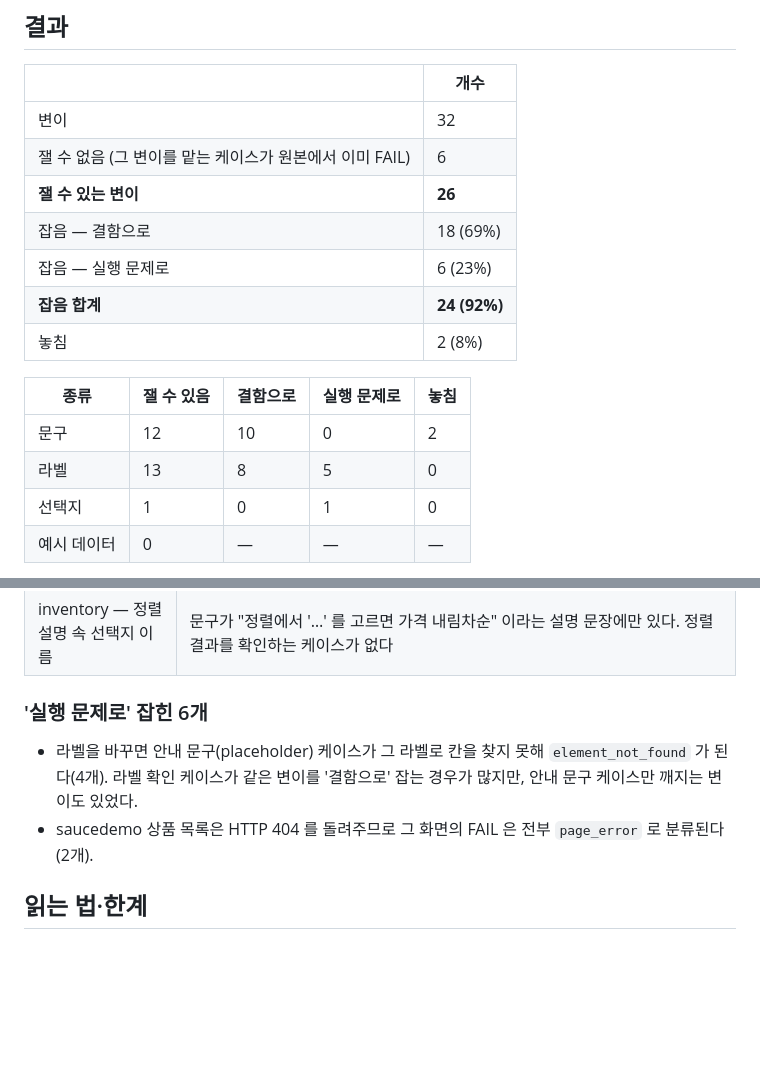
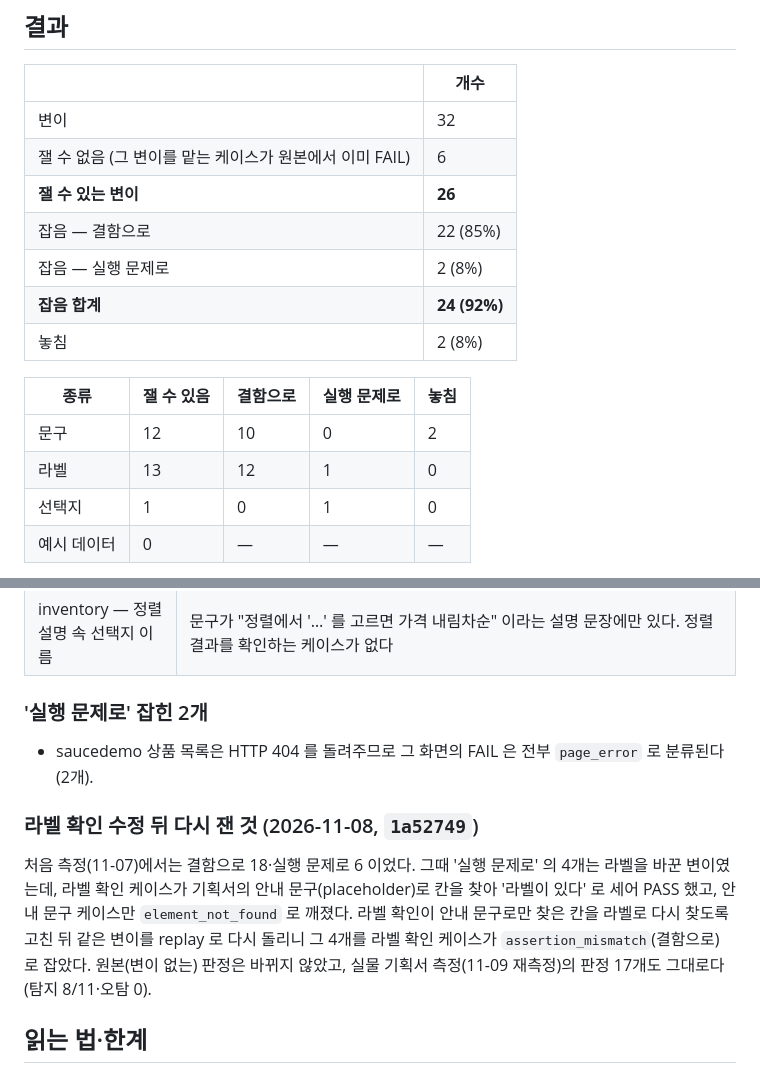
Before and after one commit to KIMDONGWOOK-KR1/Prova, a Markdown page: docs/measurements/mutation-2026-11-07.md, 2 parts joined by grey strips. Rendered like a GitHub page; blank space fills up the shorter version.

Commit message:
변이 시험 문서: 라벨 확인 수정(8f44e1a) 뒤 결함으로 잡은 수 18→22(85%), 실행 문제로 6→2
라벨을 바꾼 변이 4개를 이제 라벨 확인 케이스가 assertion_mismatch 로 잡는다.
잡음 합계 24(92%)·놓침 2 는 같고, 원본 판정과 실물 재측정(11-09) 판정도 그대로다.

Co-Authored-By: Claude Opus 5.5 <noreply@anthropic.com>

```diff
--- a/docs/measurements/mutation-2026-11-07.md
+++ b/docs/measurements/mutation-2026-11-07.md
@@ -31,15 +31,15 @@
 | 변이 | 32 |
 | 잴 수 없음 (그 변이를 맡는 케이스가 원본에서 이미 FAIL) | 6 |
 | **잴 수 있는 변이** | **26** |
-| 잡음 — 결함으로 | 18 (69%) |
-| 잡음 — 실행 문제로 | 6 (23%) |
+| 잡음 — 결함으로 | 22 (85%) |
+| 잡음 — 실행 문제로 | 2 (8%) |
 | **잡음 합계** | **24 (92%)** |
 | 놓침 | 2 (8%) |
 
 | 종류 | 잴 수 있음 | 결함으로 | 실행 문제로 | 놓침 |
 |---|---|---|---|---|
 | 문구 | 12 | 10 | 0 | 2 |
-| 라벨 | 13 | 8 | 5 | 0 |
+| 라벨 | 13 | 12 | 1 | 0 |
 | 선택지 | 1 | 0 | 1 | 0 |
 | 예시 데이터 | 0 | — | — | — |
 
@@ -60,12 +60,18 @@
 | inventory — 빈 아이디 오류 문구 | 이 기획서는 문구를 '실패 조건' 표에만 적고 주어를 "사용자 이름" 이라고 썼다. 라벨은 `Username` 이라 칸과 이어지지 않았고, 필수 케이스는 '오류가 떴는가' 만 본다. 같은 문구를 요소 표에도 적은 saucedemo_login2 에서는 잡았다 |
 | inventory — 정렬 설명 속 선택지 이름 | 문구가 "정렬에서 '…' 를 고르면 가격 내림차순" 이라는 설명 문장에만 있다. 정렬 결과를 확인하는 케이스가 없다 |
 
-### '실행 문제로' 잡힌 6개
+### '실행 문제로' 잡힌 2개
 
-- 라벨을 바꾸면 안내 문구(placeholder) 케이스가 그 라벨로 칸을 찾지 못해 `element_not_found` 가
-  된다(4개). 라벨 확인 케이스가 같은 변이를 '결함으로' 잡는 경우가 많지만, 안내 문구 케이스만
-  깨지는 변이도 있었다.
 - saucedemo 상품 목록은 HTTP 404 를 돌려주므로 그 화면의 FAIL 은 전부 `page_error` 로 분류된다(2개).
+
+### 라벨 확인 수정 뒤 다시 잰 것 (2026-11-08, `1a52749`)
+
+처음 측정(11-07)에서는 결함으로 18·실행 문제로 6 이었다. 그때 '실행 문제로' 의 4개는 라벨을 바꾼
+변이였는데, 라벨 확인 케이스가 기획서의 안내 문구(placeholder)로 칸을 찾아 '라벨이 있다' 로
+세어 PASS 했고, 안내 문구 케이스만 `element_not_found` 로 깨졌다. 라벨 확인이 안내 문구로만 찾은
+칸을 라벨로 다시 찾도록 고친 뒤 같은 변이를 replay 로 다시 돌리니 그 4개를 라벨 확인 케이스가
+`assertion_mismatch`(결함으로) 로 잡았다. 원본(변이 없는) 판정은 바뀌지 않았고, 실물 기획서
+측정(11-09 재측정)의 판정 17개도 그대로다(탐지 8/11·오탐 0).
 
 ## 읽는 법·한계
 
```
